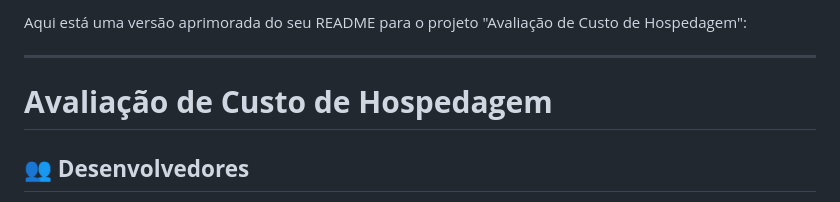
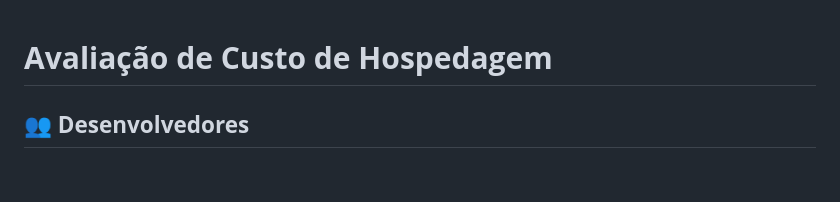
Before and after one commit to niqueborges/Projetos_Compass_Uol_Junho_2024, a Markdown page: sprints-4-5-pb-aws-junho-grupo-1/README.md, the part around the change. GitHub-like rendering; blank space fills up the shorter version.

Commit message:
:books: docs: update README.md

```diff
--- a/sprints-4-5-pb-aws-junho-grupo-1/README.md
+++ b/sprints-4-5-pb-aws-junho-grupo-1/README.md
@@ -1,7 +1,3 @@
-Aqui está uma versão aprimorada do seu README para o projeto "Avaliação de Custo de Hospedagem":
-
----
-
 # **Avaliação de Custo de Hospedagem**
 
 ## **👥 Desenvolvedores**
```
